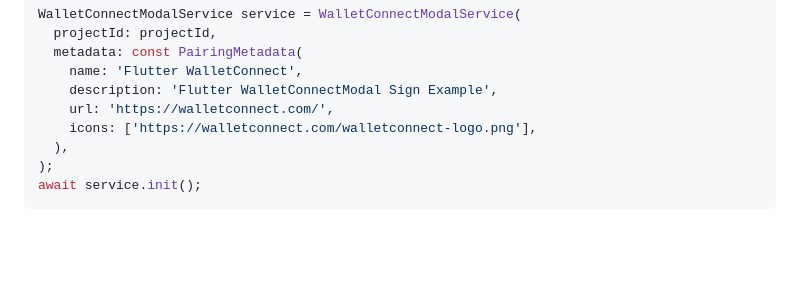
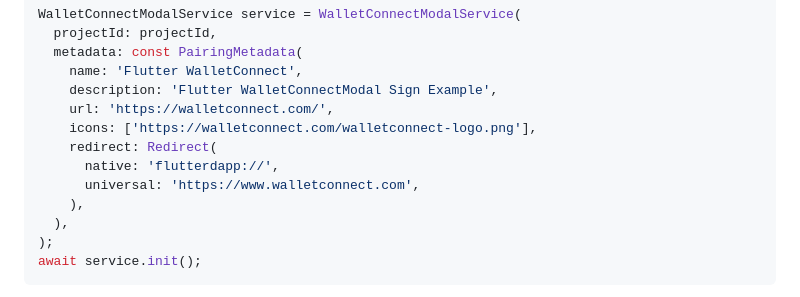
Before and after one commit to WalletConnect/WalletConnectModalFlutter, a Markdown page: README.md, the part around the change. Rendered like a GitHub page; blank space fills up the shorter version.

Commit message:
Added redirect to readme

```diff
--- a/README.md
+++ b/README.md
@@ -33,6 +33,10 @@ WalletConnectModalService service = WalletConnectModalService(
     description: 'Flutter WalletConnectModal Sign Example',
     url: 'https://walletconnect.com/',
     icons: ['https://walletconnect.com/walletconnect-logo.png'],
+    redirect: Redirect(
+      native: 'flutterdapp://',
+      universal: 'https://www.walletconnect.com',
+    ),
   ),
 );
 await service.init();
```
